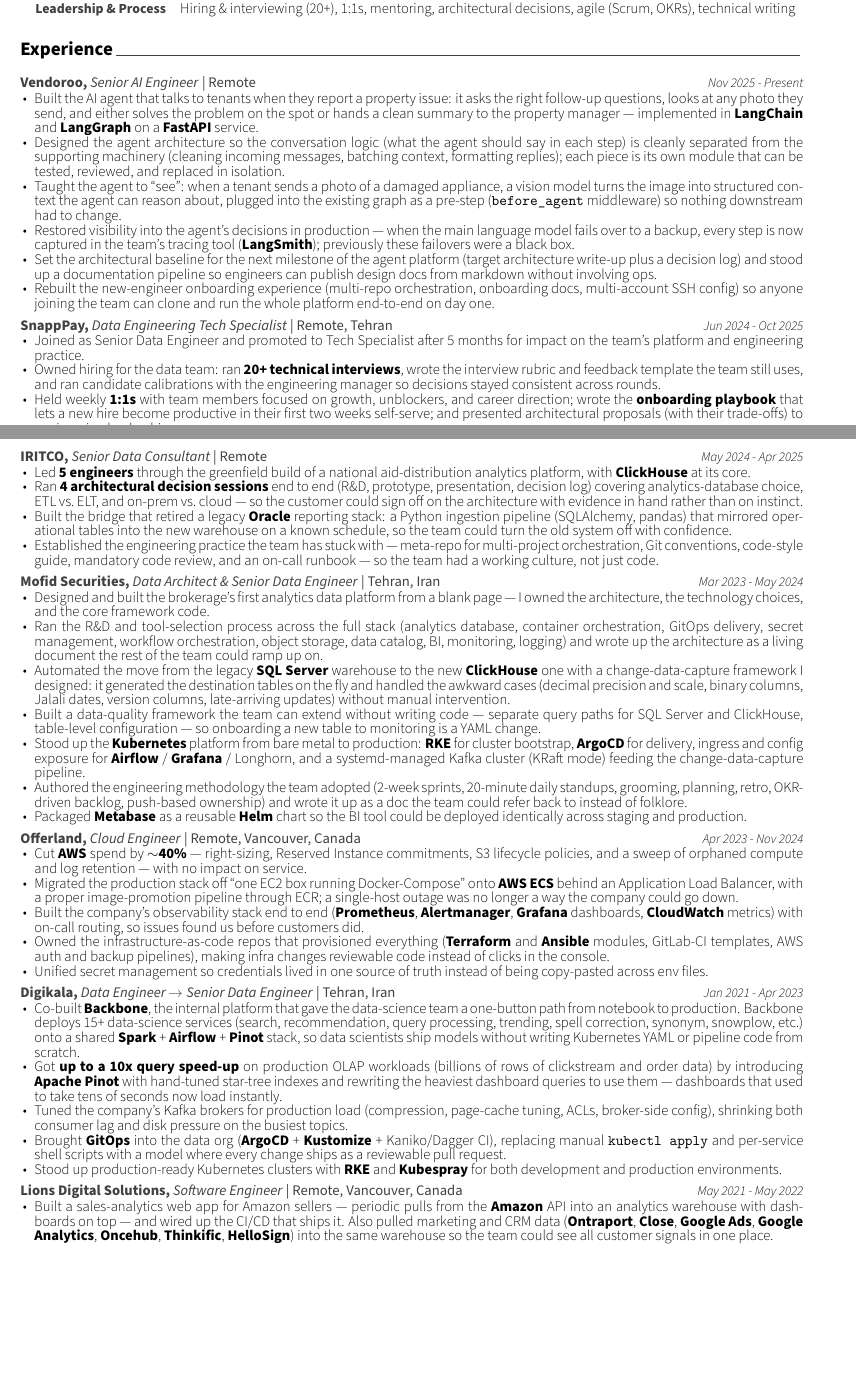
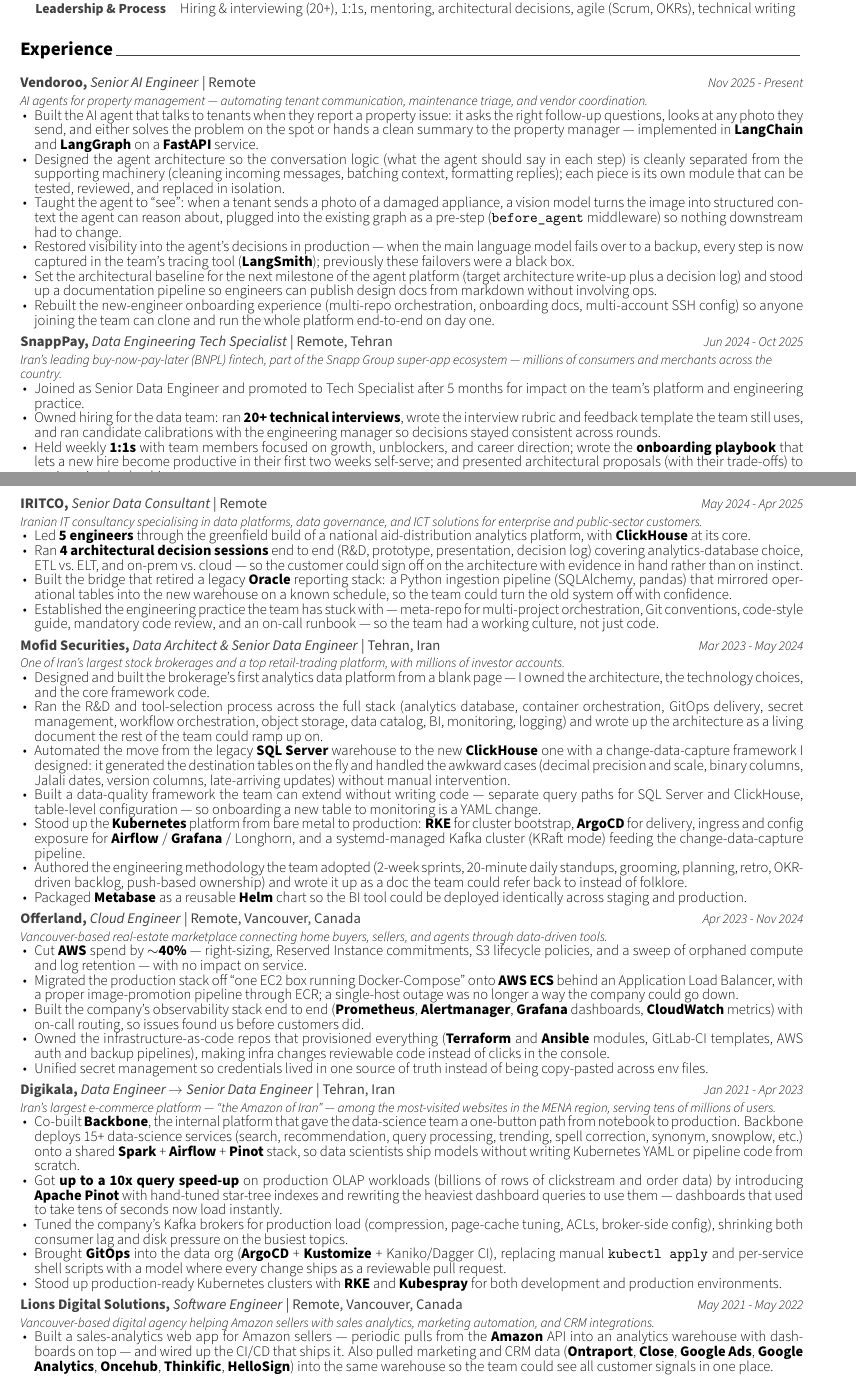
Before and after one commit to mostafaghadimi/resume, a LaTeX CV (resume.tex, which reads cv/experience.tex): two parts of pages 1 and 2 of 3, joined at a grey line, cut so that both start at the same text, the shorter picture padded with empty space. Compiled offline with XeLaTeX.

Commit message:
feat(content): add company context lines and modernize CI action versions
Experience
- Each role now opens with a small italic one-liner that tells a
  non-technical reviewer what the company actually does (e.g.
  Vendoroo: "AI agents for property management"; SnappPay: "Iran's
  leading buy-now-pay-later (BNPL) fintech, part of the Snapp Group
  super-app ecosystem"; Digikala: "Iran's largest e-commerce
  platform - 'the Amazon of Iran'"). Same line works as keyword
  bait for ATS while giving humans the scale and domain at a glance.

Layout
- Make the existing \cventrynew override a non-starred command and
  inline \descriptionstyle's formatting, so the description body can
  legitimately contain \par / blank lines (required for the new
  italic context line + cvitems combo). Visual output is otherwise
  unchanged.

CI
- Bump actions/checkout v4 -> v5 and actions/upload-artifact v4 -> v6
  to silence the "Node.js 20 actions are deprecated" annotation that
  was appearing on every workflow run. Both bumps only change the
  Node.js runtime; no parameter changes.

```diff
--- a/cv/experience.tex
+++ b/cv/experience.tex
@@ -21,6 +21,7 @@
     {Vendoroo, \textnormal{\textit{Senior AI Engineer} | Remote}}
     {Nov 2025 - Present}
     {
+      {\small\itshape AI agents for property management~--- automating tenant communication, maintenance triage, and vendor coordination.}\par\vspace{4mm}
       \begin{cvitems}
         \item Built the AI agent that talks to tenants when they report a property issue: it asks the right follow-up questions, looks at any photo they send, and either solves the problem on the spot or hands a clean summary to the property manager~--- implemented in {\bf LangChain} and {\bf LangGraph} on a {\bf FastAPI} service.
         \item Designed the agent architecture so the conversation logic (what the agent should say in each step) is cleanly separated from the supporting machinery (cleaning incoming messages, batching context, formatting replies); each piece is its own module that can be tested, reviewed, and replaced in isolation.
@@ -36,6 +37,7 @@
     {SnappPay, \textnormal{\textit{Data Engineering Tech Specialist} | Remote, Tehran}}
     {Jun 2024 - Oct 2025}
     {
+      {\small\itshape Iran's leading buy-now-pay-later (BNPL) fintech, part of the Snapp Group super-app ecosystem~--- millions of consumers and merchants across the country.}\par\vspace{4mm}
       \begin{cvitems}
         \item Joined as Senior Data Engineer and promoted to Tech Specialist after 5 months for impact on the team's platform and engineering practice.
         \item Owned hiring for the data team: ran {\bf 20+ technical interviews}, wrote the interview rubric and feedback template the team still uses, and ran candidate calibrations with the engineering manager so decisions stayed consistent across rounds.
@@ -54,6 +56,7 @@
     {IRITCO, \textnormal{\textit{Senior Data Consultant} | Remote}}
     {May 2024 - Apr 2025}
     {
+      {\small\itshape Iranian IT consultancy specialising in data platforms, data governance, and ICT solutions for enterprise and public-sector customers.}\par\vspace{4mm}
       \begin{cvitems}
         \item Led {\bf 5 engineers} through the greenfield build of a national aid-distribution analytics platform, with {\bf ClickHouse} at its core.
         \item Ran {\bf 4 architectural decision sessions} end to end (R\&D, prototype, presentation, decision log) covering analytics-database choice, ETL vs.\ ELT, and on-prem vs.\ cloud~--- so the customer could sign off on the architecture with evidence in hand rather than on instinct.
@@ -67,6 +70,7 @@
     {Mofid Securities, \textnormal{\textit{Data Architect \& Senior Data Engineer} | Tehran, Iran}}
     {Mar 2023 - May 2024}
     {
+      {\small\itshape One of Iran's largest stock brokerages and a top retail-trading platform, with millions of investor accounts.}\par\vspace{4mm}
       \begin{cvitems}
         \item Designed and built the brokerage's first analytics data platform from a blank page~--- I owned the architecture, the technology choices, and the core framework code.
         \item Ran the R\&D and tool-selection process across the full stack (analytics database, container orchestration, GitOps delivery, secret management, workflow orchestration, object storage, data catalog, BI, monitoring, logging) and wrote up the architecture as a living document the rest of the team could ramp up on.
@@ -83,6 +87,7 @@
     {Offerland, \textnormal{\textit{Cloud Engineer} | Remote, Vancouver, Canada}}
     {Apr 2023 - Nov 2024}
     {
+      {\small\itshape Vancouver-based real-estate marketplace connecting home buyers, sellers, and agents through data-driven tools.}\par\vspace{4mm}
       \begin{cvitems}
         \item Cut {\bf AWS} spend by {\bf $\sim$40\%}~--- right-sizing, Reserved Instance commitments, S3 lifecycle policies, and a sweep of orphaned compute and log retention~--- with no impact on service.
         \item Migrated the production stack off ``one EC2 box running Docker-Compose'' onto {\bf AWS ECS} behind an Application Load Balancer, with a proper image-promotion pipeline through ECR; a single-host outage was no longer a way the company could go down.
@@ -97,6 +102,7 @@
     {Digikala, \textnormal{\textit{Data Engineer $\rightarrow$ Senior Data Engineer} | Tehran, Iran}}
     {Jan 2021 - Apr 2023}
     {
+      {\small\itshape Iran's largest e-commerce platform~--- ``the Amazon of Iran''~--- among the most-visited websites in the MENA region, serving tens of millions of users.}\par\vspace{4mm}
       \begin{cvitems}
         \item Co-built {\bf Backbone}, the internal platform that gave the data-science team a one-button path from notebook to production. Backbone deploys 15+ data-science services (search, recommendation, query processing, trending, spell correction, synonym, snowplow, etc.) onto a shared {\bf Spark} + {\bf Airflow} + {\bf Pinot} stack, so data scientists ship models without writing Kubernetes YAML or pipeline code from scratch.
         \item Got {\bf up to a 10x query speed-up} on production OLAP workloads (billions of rows of clickstream and order data) by introducing {\bf Apache Pinot} with hand-tuned star-tree indexes and rewriting the heaviest dashboard queries to use them~--- dashboards that used to take tens of seconds now load instantly.
@@ -111,6 +117,7 @@
     {Lions Digital Solutions, \textnormal{\textit{Software Engineer} | Remote, Vancouver, Canada}}
     {May 2021 - May 2022}
     {
+      {\small\itshape Vancouver-based digital agency helping Amazon sellers with sales analytics, marketing automation, and CRM integrations.}\par\vspace{4mm}
       \begin{cvitems}
         \item Built a sales-analytics web app for Amazon sellers~--- periodic pulls from the {\bf Amazon} API into an analytics warehouse with dashboards on top~--- and wired up the CI/CD that ships it. Also pulled marketing and CRM data ({\bf Ontraport}, {\bf Close}, {\bf Google Ads}, {\bf Google Analytics}, {\bf Oncehub}, {\bf Thinkific}, {\bf HelloSign}) into the same warehouse so the team could see all customer signals in one place.
       \end{cvitems}
```
Also changed, not shown: .github/workflows/build-resume.yml (+2 -2 lines), resume.tex (+12 -2 lines), cv/experience.tex (2 more changed lines).
